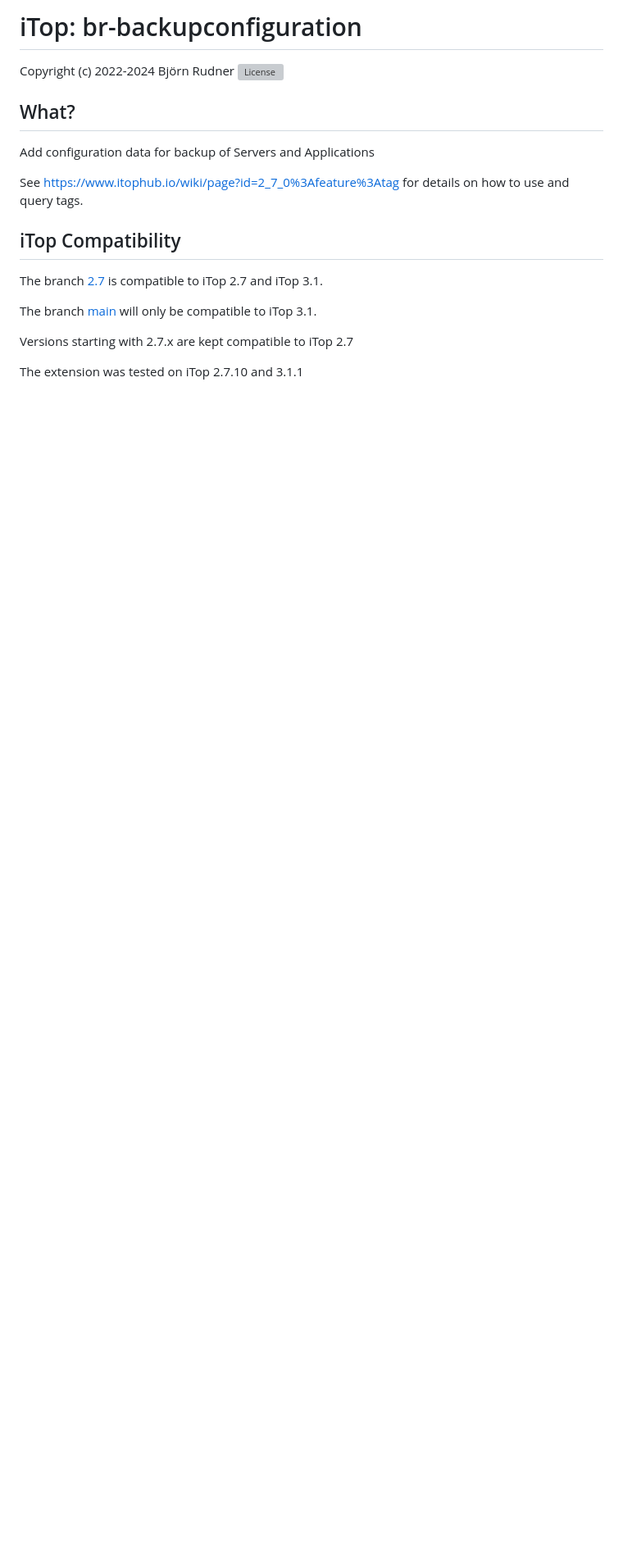
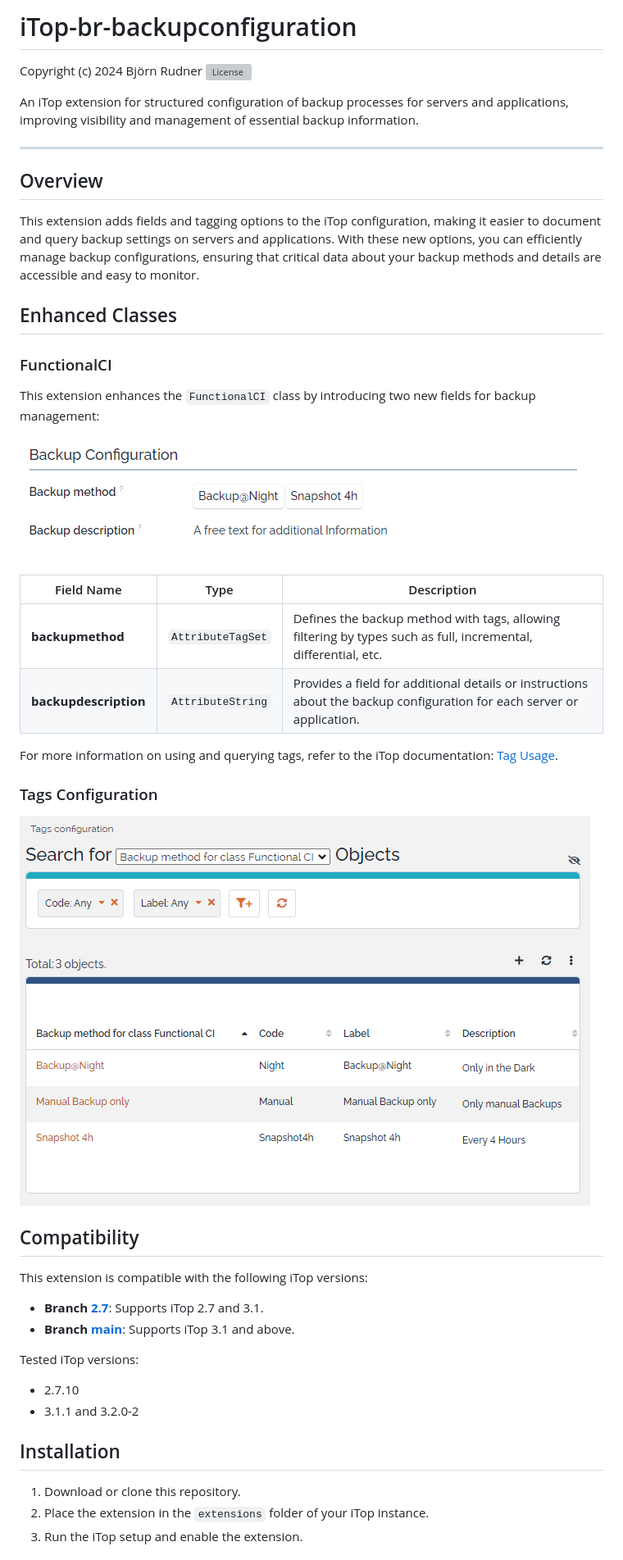
Before and after one commit to rudnerbjoern/iTop-br-backupconfiguration, a Markdown page: README.md, the part around one of its changes. Shown at 82% size. Rendered like a GitHub page; pictures changed too: Screenshots/BackupConfiguration.png (added), Screenshots/TagsConfiguration.png (added); blank space fills up the shorter version; grey boxes are pictures that could not be loaded.

Commit message:
enhance README.md

```diff
--- a/README.md
+++ b/README.md
@@ -1,20 +1,50 @@
-# iTop: br-backupconfiguration
+# iTop-br-backupconfiguration
 
-Copyright (c) 2022-2024 Björn Rudner
+Copyright (c) 2024 Björn Rudner
 [![License](https://img.shields.io/github/license/rudnerbjoern/iTop-br-backupconfiguration)](https://github.com/rudnerbjoern/iTop-br-backupconfiguration/blob/main/LICENSE)
 
-## What?
+An iTop extension for structured configuration of backup processes for servers and applications, improving visibility and management of essential backup information.
 
-Add configuration data for backup of Servers and Applications
+---
 
-See <https://www.itophub.io/wiki/page?id=2_7_0%3Afeature%3Atag> for details on how to use and query tags.
+## Overview
 
-## iTop Compatibility
+This extension adds fields and tagging options to the iTop configuration, making it easier to document and query backup settings on servers and applications. With these new options, you can efficiently manage backup configurations, ensuring that critical data about your backup methods and details are accessible and easy to monitor.
 
-The branch [2.7](https://github.com/rudnerbjoern/iTop-br-backupconfiguration/tree/itop/2.7) is compatible to iTop 2.7 and iTop 3.1.
+## Enhanced Classes
 
-The branch [main](https://github.com/rudnerbjoern/iTop-br-backupconfiguration/tree/main) will only be compatible to iTop 3.1.
+### FunctionalCI
 
-Versions starting with 2.7.x are kept compatible to iTop 2.7
+This extension enhances the `FunctionalCI` class by introducing two new fields for backup management:
 
-The extension was tested on iTop 2.7.10 and 3.1.1
+![Backup Configuration](Screenshots/BackupConfiguration.png)
+
+| Field Name            | Type              | Description                                                                                                            |
+| --------------------- | ----------------- | ---------------------------------------------------------------------------------------------------------------------- |
+| **backupmethod**      | `AttributeTagSet` | Defines the backup method with tags, allowing filtering by types such as full, incremental, differential, etc.         |
+| **backupdescription** | `AttributeString` | Provides a field for additional details or instructions about the backup configuration for each server or application. |
+
+For more information on using and querying tags, refer to the iTop documentation: [Tag Usage](https://www.itophub.io/wiki/page?id=2_7_0%3Afeature%3Atag).
+
+### Tags Configuration
+
+![Tags Configuration](Screenshots/TagsConfiguration.png)
+
+## Compatibility
+
+This extension is compatible with the following iTop versions:
+
+- **Branch [2.7](https://github.com/rudnerbjoern/iTop-br-backupconfiguration/tree/itop/2.7)**: Supports iTop 2.7 and 3.1.
+- **Branch [main](https://github.com/rudnerbjoern/iTop-br-backupconfiguration/tree/main)**: Supports iTop 3.1 and above.
+
+Tested iTop versions:
+
+- 2.7.10
+- 3.1.1 and 3.2.0-2
+
+## Installation
+
+1. Download or clone this repository.
+2. Place the extension in the `extensions` folder of your iTop instance.
+3. Run the iTop setup and enable the extension.
+
```
Also changed, not shown: other parts of README.md (+19 -1 lines).
